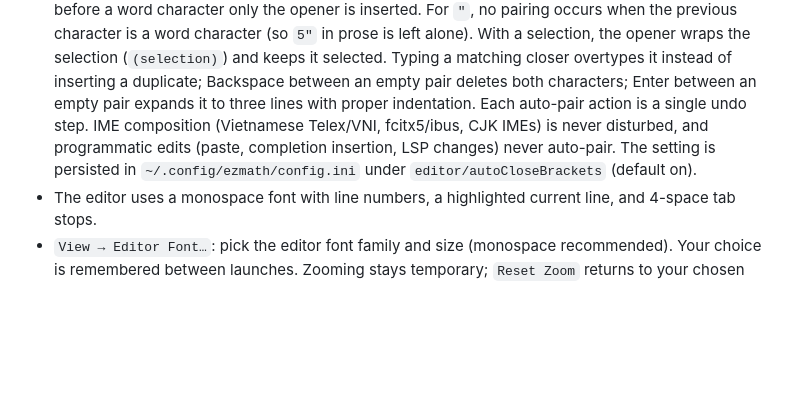
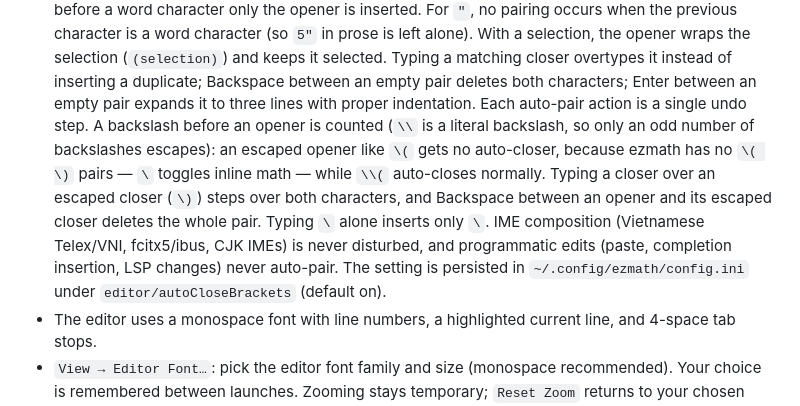
Before and after one commit to duo8097/easy-math-lang, a Markdown page: docs/editor.md, the part around the change. Rendered like a GitHub page; blank space fills up the shorter version.

Commit message:
Document backslash-aware auto-close brackets

```diff
--- a/docs/editor.md
+++ b/docs/editor.md
@@ -185,11 +185,19 @@ now, sharing one library directory.
   overtypes it instead of inserting a duplicate; Backspace between
   an empty pair deletes both characters; Enter between an empty pair
   expands it to three lines with proper indentation. Each auto-pair
-  action is a single undo step. IME composition (Vietnamese Telex/VNI,
-  fcitx5/ibus, CJK IMEs) is never disturbed, and programmatic edits
-  (paste, completion insertion, LSP changes) never auto-pair. The
-  setting is persisted in `~/.config/ezmath/config.ini` under
-  `editor/autoCloseBrackets` (default on).
+  action is a single undo step. A backslash before an opener is
+  counted (`\\` is a literal backslash, so only an odd number of
+  backslashes escapes): an escaped opener like `\(` gets no
+  auto-closer, because ezmath has no `\( \)` pairs — `\` toggles
+  inline math — while `\\(` auto-closes normally. Typing a closer
+  over an escaped closer (`\)`) steps over both characters, and
+  Backspace between an opener and its escaped closer deletes the
+  whole pair. Typing `\` alone inserts only `\`. IME composition
+  (Vietnamese Telex/VNI, fcitx5/ibus, CJK IMEs) is never disturbed,
+  and programmatic edits (paste, completion insertion, LSP changes)
+  never auto-pair. The setting is persisted in
+  `~/.config/ezmath/config.ini` under `editor/autoCloseBrackets`
+  (default on).
 - The editor uses a monospace font with line numbers, a highlighted
   current line, and 4-space tab stops.
 - `View → Editor Font…`: pick the editor font family and size
```
